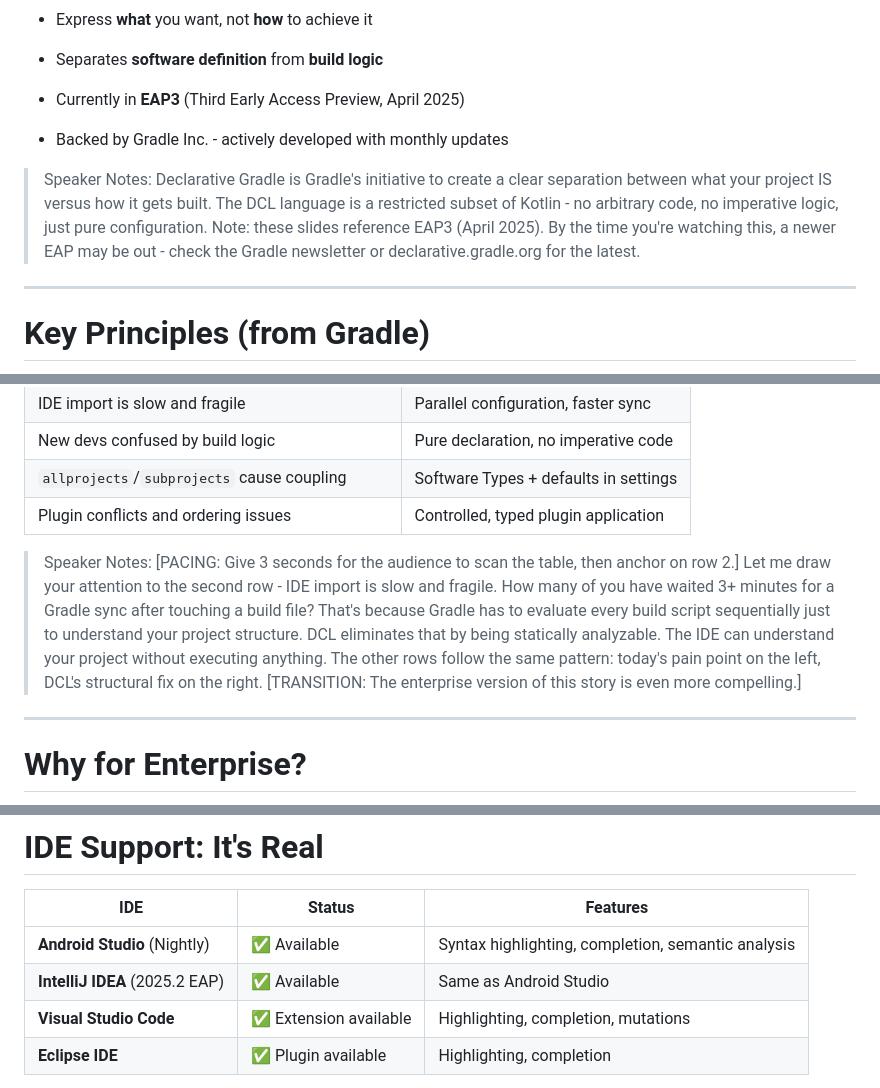
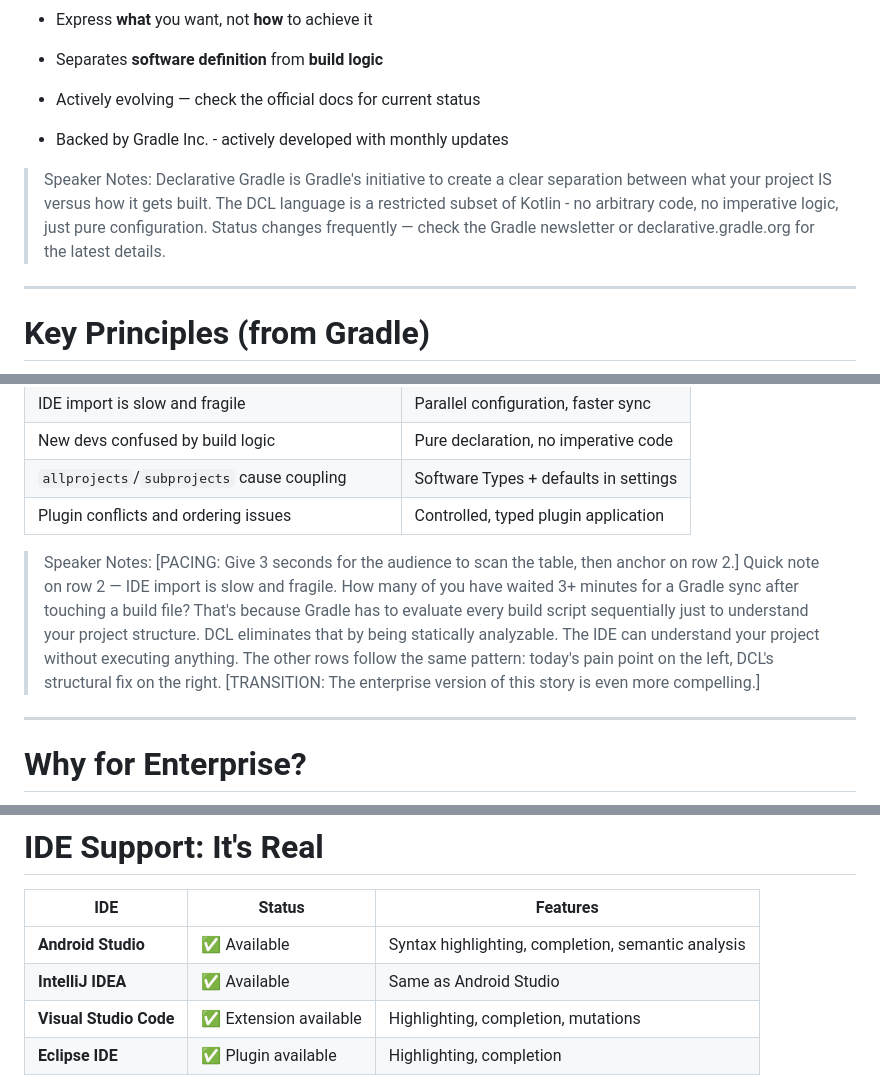
Before and after one commit to wildsmith/droidcon-2026, a Markdown page: droidcon-orlando-2026-declarative-gradle.md, 3 parts joined by grey strips. Drawn GitHub-style.

Commit message:
Bit better wording given the timeline of everything

```diff
--- a/droidcon-orlando-2026-declarative-gradle.md
+++ b/droidcon-orlando-2026-declarative-gradle.md
@@ -277,11 +277,11 @@ android {
 - Separates **software definition** from **build logic**
 
 
-- Currently in **EAP3** (Third Early Access Preview, April 2025)
+- Actively evolving — check the official docs for current status
 
 - Backed by Gradle Inc. - actively developed with monthly updates
 
-> Speaker Notes: Declarative Gradle is Gradle's initiative to create a clear separation between what your project IS versus how it gets built. The DCL language is a restricted subset of Kotlin - no arbitrary code, no imperative logic, just pure configuration. Note: these slides reference EAP3 (April 2025). By the time you're watching this, a newer EAP may be out - check the Gradle newsletter or declarative.gradle.org for the latest.
+> Speaker Notes: Declarative Gradle is Gradle's initiative to create a clear separation between what your project IS versus how it gets built. The DCL language is a restricted subset of Kotlin - no arbitrary code, no imperative logic, just pure configuration. Status changes frequently — check the Gradle newsletter or declarative.gradle.org for the latest details.
 
 ---
 
@@ -309,7 +309,7 @@ android {
 | `allprojects`/`subprojects` cause coupling | Software Types + defaults in settings |
 | Plugin conflicts and ordering issues | Controlled, typed plugin application |
 
-> Speaker Notes: [PACING: Give 3 seconds for the audience to scan the table, then anchor on row 2.] Let me draw your attention to the second row - IDE import is slow and fragile. How many of you have waited 3+ minutes for a Gradle sync after touching a build file? That's because Gradle has to evaluate every build script sequentially just to understand your project structure. DCL eliminates that by being statically analyzable. The IDE can understand your project without executing anything. The other rows follow the same pattern: today's pain point on the left, DCL's structural fix on the right. [TRANSITION: The enterprise version of this story is even more compelling.]
+> Speaker Notes: [PACING: Give 3 seconds for the audience to scan the table, then anchor on row 2.] Quick note on row 2 — IDE import is slow and fragile. How many of you have waited 3+ minutes for a Gradle sync after touching a build file? That's because Gradle has to evaluate every build script sequentially just to understand your project structure. DCL eliminates that by being statically analyzable. The IDE can understand your project without executing anything. The other rows follow the same pattern: today's pain point on the left, DCL's structural fix on the right. [TRANSITION: The enterprise version of this story is even more compelling.]
 
 ---
 
@@ -602,8 +602,8 @@ defaults {
 
 | IDE | Status | Features |
 |---|---|---|
-| **Android Studio** (Nightly) | ✅ Available | Syntax highlighting, completion, semantic analysis |
-| **IntelliJ IDEA** (2025.2 EAP) | ✅ Available | Same as Android Studio |
+| **Android Studio** | ✅ Available | Syntax highlighting, completion, semantic analysis |
+| **IntelliJ IDEA** | ✅ Available | Same as Android Studio |
 | **Visual Studio Code** | ✅ Extension available | Highlighting, completion, mutations |
 | **Eclipse IDE** | ✅ Plugin available | Highlighting, completion |
 
```
Also changed, not shown: other parts of droidcon-orlando-2026-declarative-gradle.md (+1 -1 lines), README.md (+1 -1 lines).
